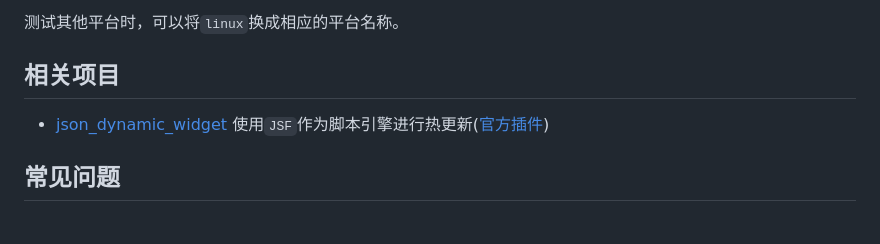
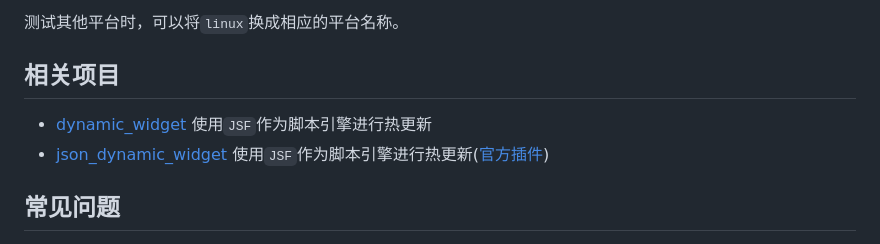
Before and after one commit to moluopro/jsf, a Markdown page: README.ZH.md, the part around the change. GitHub-like rendering.

```diff
--- a/README.ZH.md
+++ b/README.ZH.md
@@ -154,6 +154,7 @@ JSF为JavaScript中的常见数据类型提供了绑定：
 
 ## 相关项目
 
+* [dynamic_widget](https://github.com/dengyin2000/dynamic_widget) 使用`JSF`作为脚本引擎进行热更新
 * [json_dynamic_widget](https://pub.dev/packages/json_dynamic_widget) 使用`JSF`作为脚本引擎进行热更新([官方插件](https://pub.dev/packages/json_dynamic_widget_plugin_js))
 
 
```
Also changed, not shown: README.md (+2 -1 lines).
